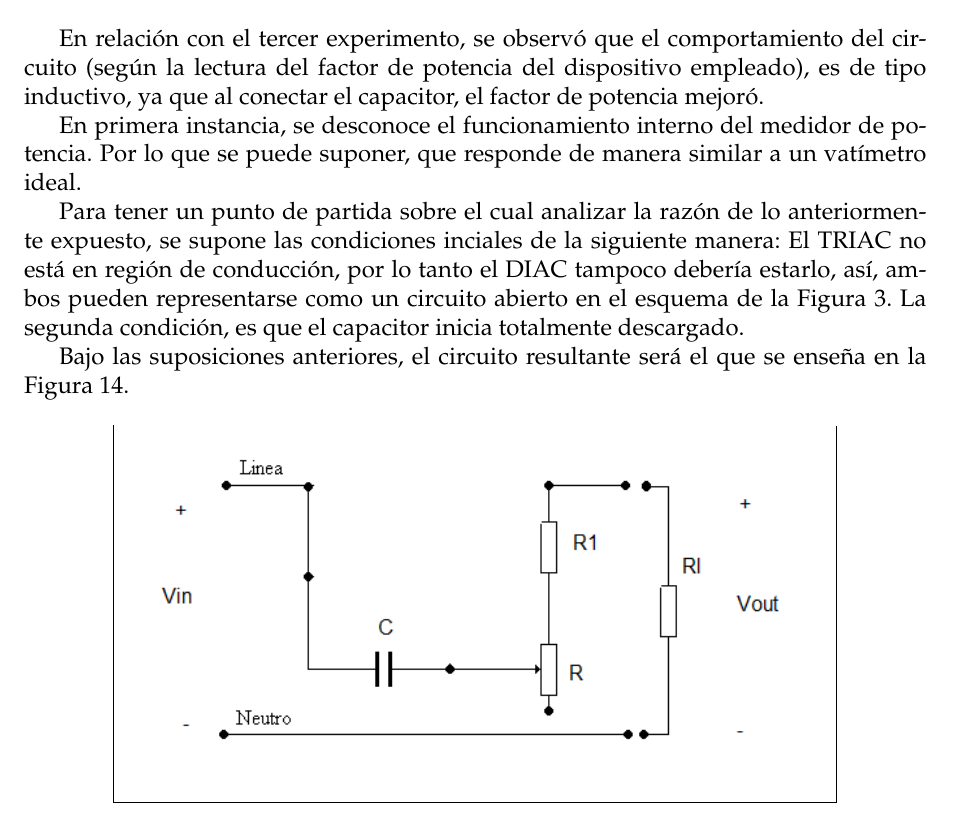
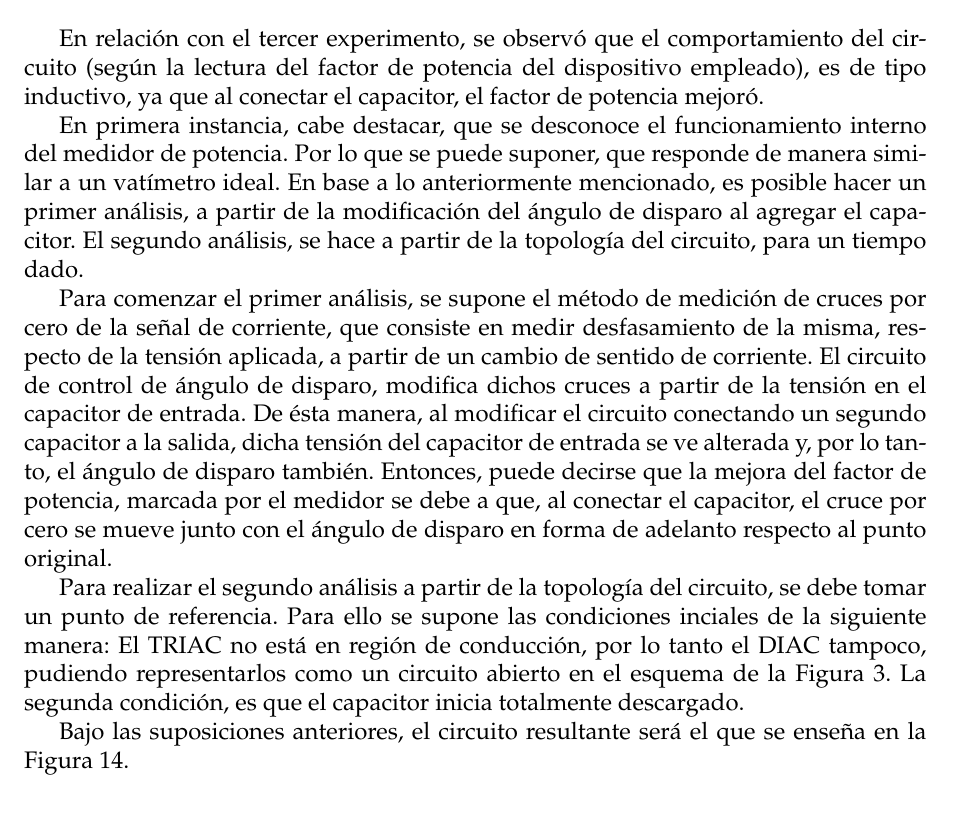
Before and after one commit to sebascarmar/TP7_ME1_VrmsEnOndasNoSenoidales, a LaTeX document (main.tex, which reads Secciones/Conclusiones.tex): part of page 14 of 14 before the commit and part of page 14 of 15 after it, cut so that both start at the same text. Compiled offline with pdfLaTeX.

Commit message:
Agrega Cruces por Cero en Conclusion

```diff
--- a/Secciones/Conclusiones.tex
+++ b/Secciones/Conclusiones.tex
@@ -79,13 +79,26 @@ circuito (según la lectura del factor de potencia del dispositivo empleado),
 es de tipo inductivo, ya que al conectar el capacitor, el factor de potencia
 mejoró.
 
-En primera instancia, se desconoce el funcionamiento interno del medidor de potencia.
+En primera instancia, cabe destacar, que se desconoce el funcionamiento interno del medidor de potencia.
 Por lo que se puede suponer, que responde de manera similar a un vatímetro ideal.
+En base a lo anteriormente mencionado, es posible hacer un primer análisis, a partir
+de la modificación del ángulo de disparo al agregar el capacitor. El segundo análisis,
+se hace a partir de la topología del circuito, para un tiempo dado.
 
-Para tener un punto de partida sobre el cual analizar la razón de lo anteriormente
-expuesto, se supone las condiciones
+Para comenzar el primer análisis, se supone el método de medición de cruces
+por cero de la señal de corriente, que consiste en medir desfasamiento de la misma,
+respecto de la tensión aplicada, a partir de un cambio de sentido de corriente.
+El circuito de control de ángulo de disparo, modifica dichos cruces a partir de la
+tensión en el capacitor de entrada. De ésta manera, al modificar el circuito conectando
+un segundo capacitor a la salida, dicha tensión del capacitor de entrada se ve alterada y, por
+lo tanto, el ángulo de disparo también. Entonces, puede decirse que la mejora del factor
+de potencia, marcada por el medidor se debe a que, al conectar el capacitor, el cruce por
+cero se mueve junto con el ángulo de disparo en forma de adelanto respecto al punto original.
+
+Para realizar el segundo análisis a partir de la topología del circuito, se debe
+tomar un punto de referencia. Para ello se supone las condiciones
 inciales de la siguiente manera: El TRIAC no está en región de conducción, por
-lo tanto el DIAC tampoco debería estarlo, así, ambos pueden representarse como
+lo tanto el DIAC tampoco, pudiendo representarlos como
 un circuito abierto en el esquema de la Figura \ref{fig:CircuitoTriacDiac}. La
 segunda condición, es que el capacitor inicia totalmente descargado.
 
```
